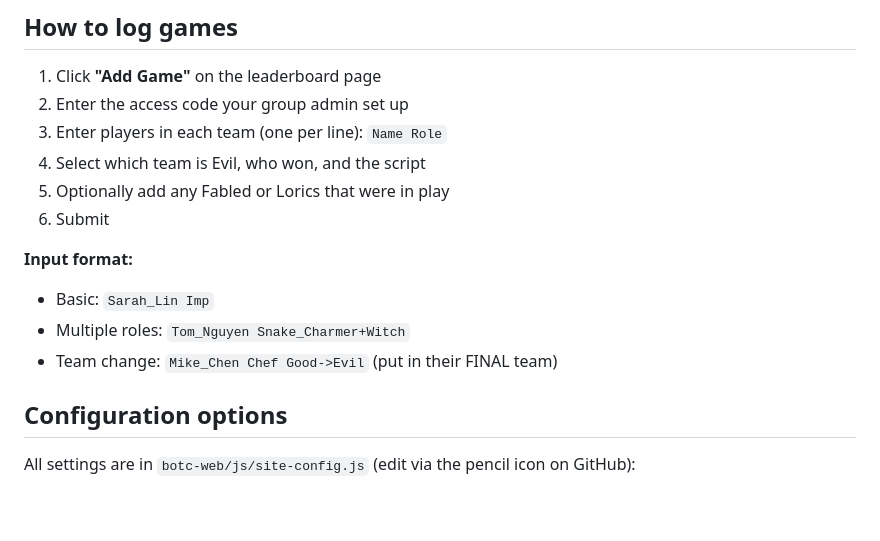
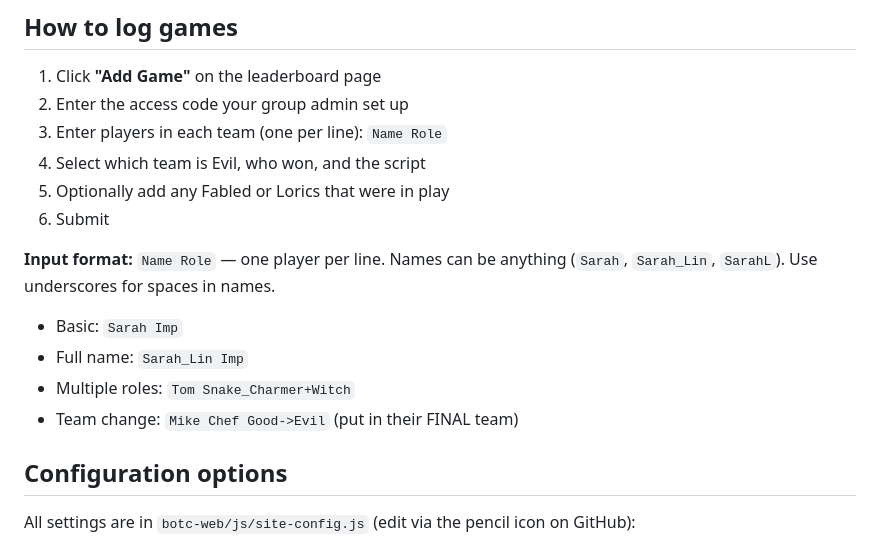
Before and after one commit to RossFW/botc-stats, a Markdown page: README.md, the part around the change. Rendered like a GitHub page; blank space fills up the shorter version.

Commit message:
Clarify name format: first names work, full names optional
Co-Authored-By: Claude Opus 4.6 (1M context) <noreply@anthropic.com>

```diff
--- a/README.md
+++ b/README.md
@@ -108,10 +108,11 @@ https://yourusername.github.io/your-repo-name/botc-web/
 5. Optionally add any Fabled or Lorics that were in play
 6. Submit
 
-**Input format:**
-- Basic: `Sarah_Lin Imp`
-- Multiple roles: `Tom_Nguyen Snake_Charmer+Witch`
-- Team change: `Mike_Chen Chef Good->Evil` (put in their FINAL team)
+**Input format:** `Name Role` — one player per line. Names can be anything (`Sarah`, `Sarah_Lin`, `SarahL`). Use underscores for spaces in names.
+- Basic: `Sarah Imp`
+- Full name: `Sarah_Lin Imp`
+- Multiple roles: `Tom Snake_Charmer+Witch`
+- Team change: `Mike Chef Good->Evil` (put in their FINAL team)
 
 ## Configuration options
 
```
